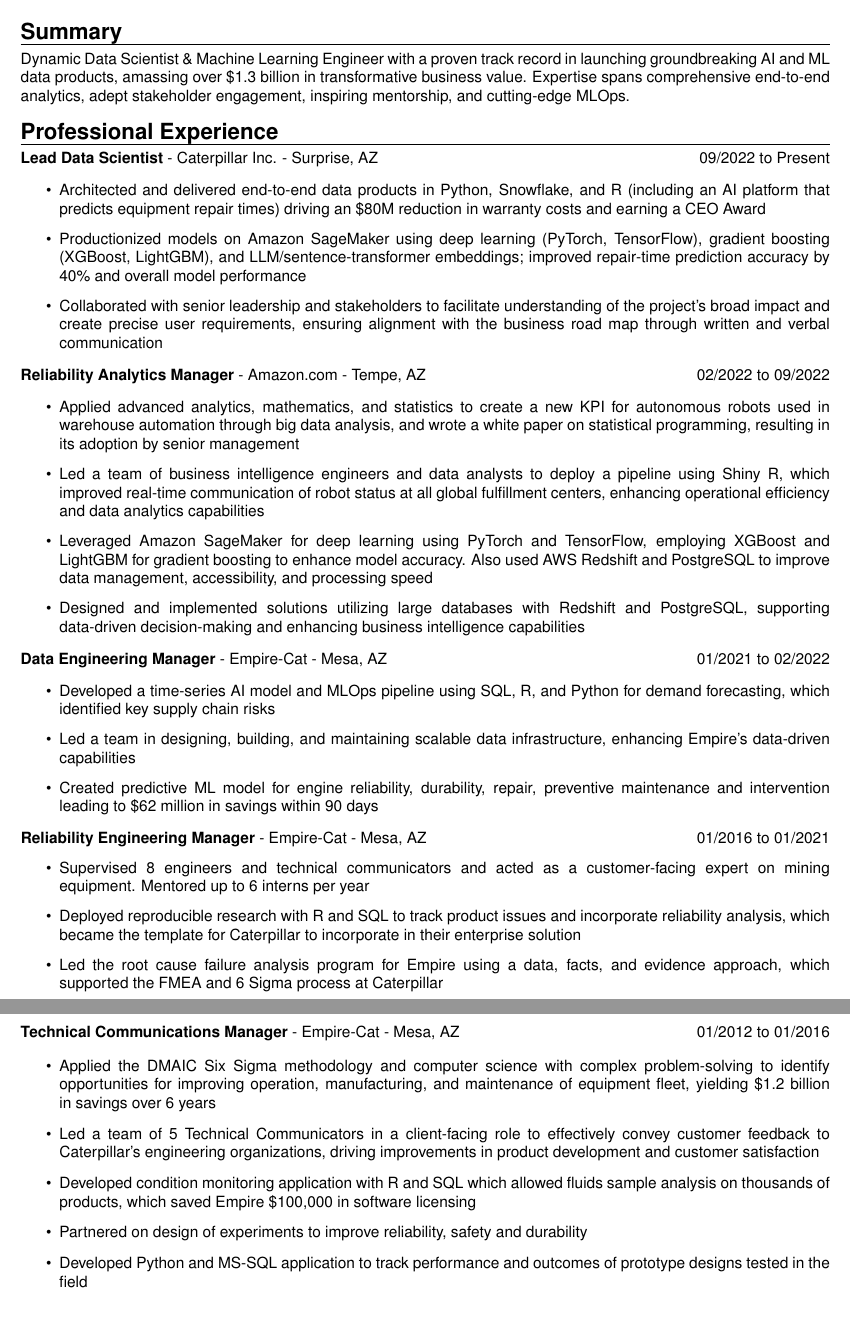
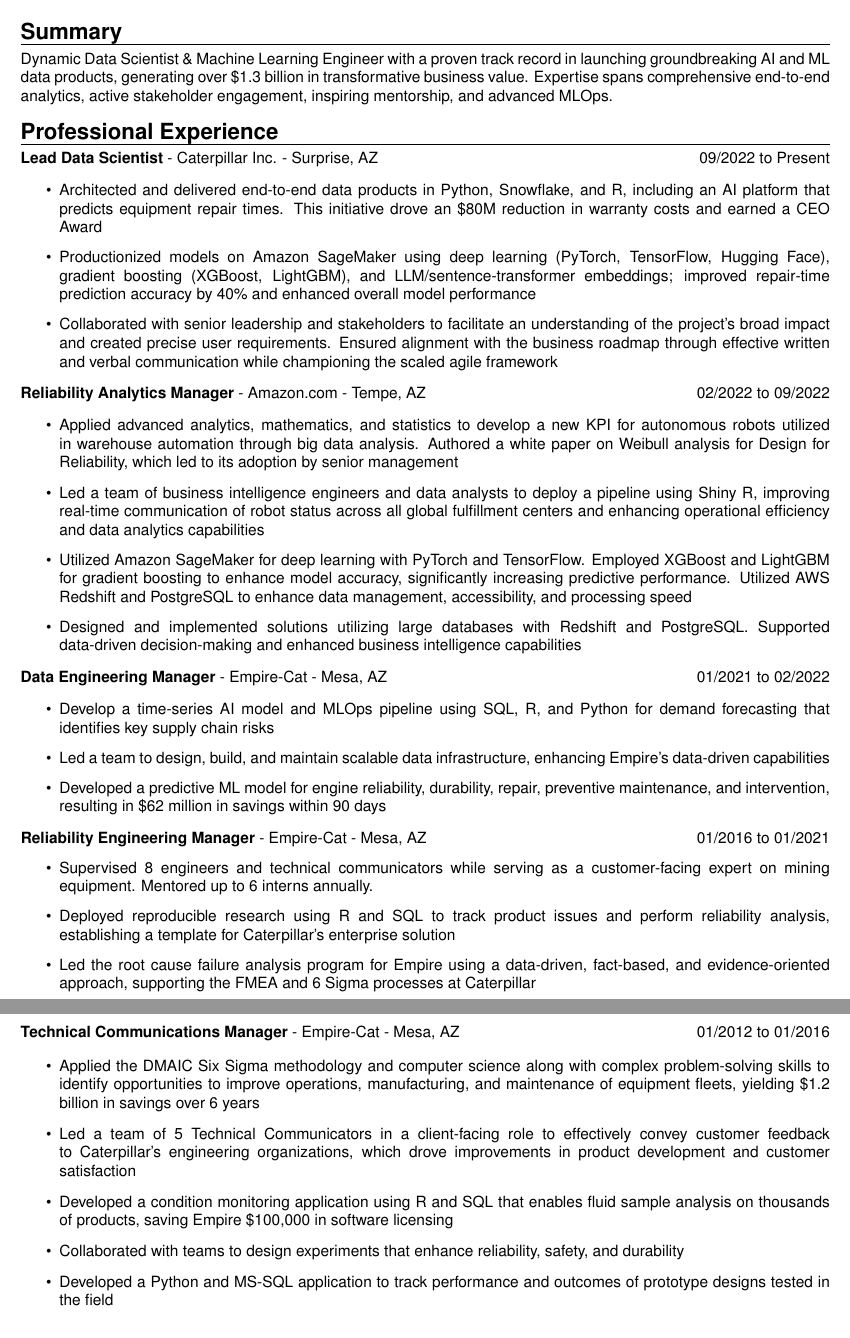
Before and after one commit to forloop11/resume-workshop, a LaTeX CV (todd_takala_resume.tex): two parts of pages 1 and 2 of 2, joined at a grey line, cut so that both start at the same text, the shorter picture padded with empty space. Compiled offline with pdfLaTeX.

Commit message:
Updates from Overleaf

```diff
--- a/todd_takala_resume.tex
+++ b/todd_takala_resume.tex
@@ -71,18 +71,18 @@
 
 \sectionheader{Summary}
 
-Dynamic Data Scientist \& Machine Learning Engineer with a proven track record in launching groundbreaking AI and ML data products, amassing over \$1.3 billion in transformative business value. Expertise spans comprehensive end-to-end analytics, adept stakeholder engagement, inspiring mentorship, and cutting-edge MLOps.
+Dynamic Data Scientist \& Machine Learning Engineer with a proven track record in launching groundbreaking AI and ML data products, generating over \$1.3 billion in transformative business value. Expertise spans comprehensive end-to-end analytics, active stakeholder engagement, inspiring mentorship, and advanced MLOps.
 
 
 \sectionheader{Professional Experience}
 \textbf{Lead Data Scientist} - Caterpillar Inc. - Surprise, AZ \hfill 09/2022 to Present
 
 \begin{itemize}
-    \item Architected and delivered end-to-end data products in Python, Snowflake, and R (including an AI platform that predicts equipment repair times) driving an \$80M reduction in warranty costs and earning a CEO Award
+    \item Architected and delivered end-to-end data products in Python, Snowflake, and R, including an AI platform that predicts equipment repair times. This initiative drove an \$80M reduction in warranty costs and earned a CEO Award
 
-    \item Productionized models on Amazon SageMaker using deep learning (PyTorch, TensorFlow), gradient boosting (XGBoost, LightGBM), and LLM/sentence-transformer embeddings; improved repair-time prediction accuracy by 40\% and overall model performance
+    \item Productionized models on Amazon SageMaker using deep learning (PyTorch, TensorFlow, Hugging Face), gradient boosting (XGBoost, LightGBM), and LLM/sentence-transformer embeddings; improved repair-time prediction accuracy by 40\% and enhanced overall model performance
 
-    \item Collaborated with senior leadership and stakeholders to facilitate understanding of the project's broad impact and create precise user requirements, ensuring alignment with the business road map through written and verbal communication
+    \item Collaborated with senior leadership and stakeholders to facilitate an understanding of the project's broad impact and created precise user requirements. Ensured alignment with the business roadmap through effective written and verbal communication while championing the scaled agile framework
 
 \end{itemize}
 
@@ -92,13 +92,13 @@
 
 \begin{itemize}
 
-    \item Applied advanced analytics, mathematics, and statistics to create a new KPI for autonomous robots used in warehouse automation through big data analysis, and wrote a white paper on statistical programming, resulting in its adoption by senior management
+    \item Applied advanced analytics, mathematics, and statistics to develop a new KPI for autonomous robots utilized in warehouse automation through big data analysis. Authored a white paper on Weibull analysis for Design for Reliability, which led to its adoption by senior management
 
-    \item Led a team of business intelligence engineers and data analysts to deploy a pipeline using Shiny R, which improved real-time communication of robot status at all global fulfillment centers, enhancing operational efficiency and data analytics capabilities
+    \item Led a team of business intelligence engineers and data analysts to deploy a pipeline using Shiny R, improving real-time communication of robot status across all global fulfillment centers and enhancing operational efficiency and data analytics capabilities
 
-    \item Leveraged Amazon SageMaker for deep learning using PyTorch and TensorFlow, employing XGBoost and LightGBM for gradient boosting to enhance model accuracy. Also used AWS Redshift and PostgreSQL to improve data management, accessibility, and processing speed
+    \item Utilized Amazon SageMaker for deep learning with PyTorch and TensorFlow. Employed XGBoost and LightGBM for gradient boosting to enhance model accuracy, significantly increasing predictive performance. Utilized AWS Redshift and PostgreSQL to enhance data management, accessibility, and processing speed
 
-    \item Designed and implemented solutions utilizing large databases with Redshift and PostgreSQL, supporting data-driven decision-making and enhancing business intelligence capabilities
+    \item Designed and implemented solutions utilizing large databases with Redshift and PostgreSQL. Supported data-driven decision-making and enhanced business intelligence capabilities
 
 \end{itemize}
 
@@ -108,22 +108,22 @@
 
 \begin{itemize}
 
-    \item Developed a time-series AI model and MLOps pipeline using SQL, R, and Python for demand forecasting, which identified key supply chain risks
+    \item Develop a time-series AI model and MLOps pipeline using SQL, R, and Python for demand forecasting that identifies key supply chain risks
 
-    \item Led a team in designing, building, and maintaining scalable data infrastructure, enhancing Empire's data-driven capabilities
+    \item Led a team to design, build, and maintain scalable data infrastructure, enhancing Empire's data-driven capabilities
 
-    \item Created predictive ML model for engine reliability, durability, repair, preventive maintenance and intervention leading to \$62 million in savings within 90 days
+    \item Developed a predictive ML model for engine reliability, durability, repair, preventive maintenance, and intervention, resulting in \$62 million in savings within 90 days
 
 \end{itemize}
 
 \textbf{Reliability Engineering Manager} - Empire-Cat - Mesa, AZ \hfill 01/2016 to 01/2021
 \begin{itemize}
 
-    \item Supervised 8 engineers and technical communicators and acted as a customer-facing expert on mining equipment. Mentored up to 6 interns per year
+    \item Supervised 8 engineers and technical communicators while serving as a customer-facing expert on mining equipment. Mentored up to 6 interns annually.
 
-    \item Deployed reproducible research with R and SQL to track product issues and incorporate reliability analysis, which became the template for Caterpillar to incorporate in their enterprise solution
+    \item Deployed reproducible research using R and SQL to track product issues and perform reliability analysis, establishing a template for Caterpillar's enterprise solution
 
-    \item Led the root cause failure analysis program for Empire using a data, facts, and evidence approach, which supported the FMEA and 6 Sigma process at Caterpillar
+    \item Led the root cause failure analysis program for Empire using a data-driven, fact-based, and evidence-oriented approach, supporting the FMEA and 6 Sigma processes at Caterpillar
 
     % \item Implemented a data-driven failure analysis program, boosting an aging fleet's physical availability to over 90\%
 
@@ -133,11 +133,11 @@
 \textbf{Technical Communications Manager} - Empire-Cat - Mesa, AZ \hfill 01/2012 to 01/2016
 
 \begin{itemize}
-    \item Applied the DMAIC Six Sigma methodology and computer science with complex problem-solving to identify opportunities for improving operation, manufacturing, and maintenance of equipment fleet, yielding \$1.2 billion in savings over 6 years
-    \item Led a team of 5 Technical Communicators in a client-facing role to effectively convey customer feedback to Caterpillar's engineering organizations, driving improvements in product development and customer satisfaction
-    \item Developed condition monitoring application with R and SQL which allowed fluids sample analysis on thousands of products, which saved Empire \$100,000 in software licensing
-    \item Partnered on design of experiments to improve reliability, safety and durability
-    \item Developed Python and MS-SQL application to track performance and outcomes of prototype designs tested in the field
+    \item Applied the DMAIC Six Sigma methodology and computer science along with complex problem-solving skills to identify opportunities to improve operations, manufacturing, and maintenance of equipment fleets, yielding \$1.2 billion in savings over 6 years
+    \item Led a team of 5 Technical Communicators in a client-facing role to effectively convey customer feedback to Caterpillar's engineering organizations, which drove improvements in product development and customer satisfaction
+    \item Developed a condition monitoring application using R and SQL that enables fluid sample analysis on thousands of products, saving Empire \$100,000 in software licensing
+    \item Collaborated with teams to design experiments that enhance reliability, safety, and durability
+    \item Developed a Python and MS-SQL application to track performance and outcomes of prototype designs tested in the field
 \end{itemize}
 
 \begin{comment}
```
